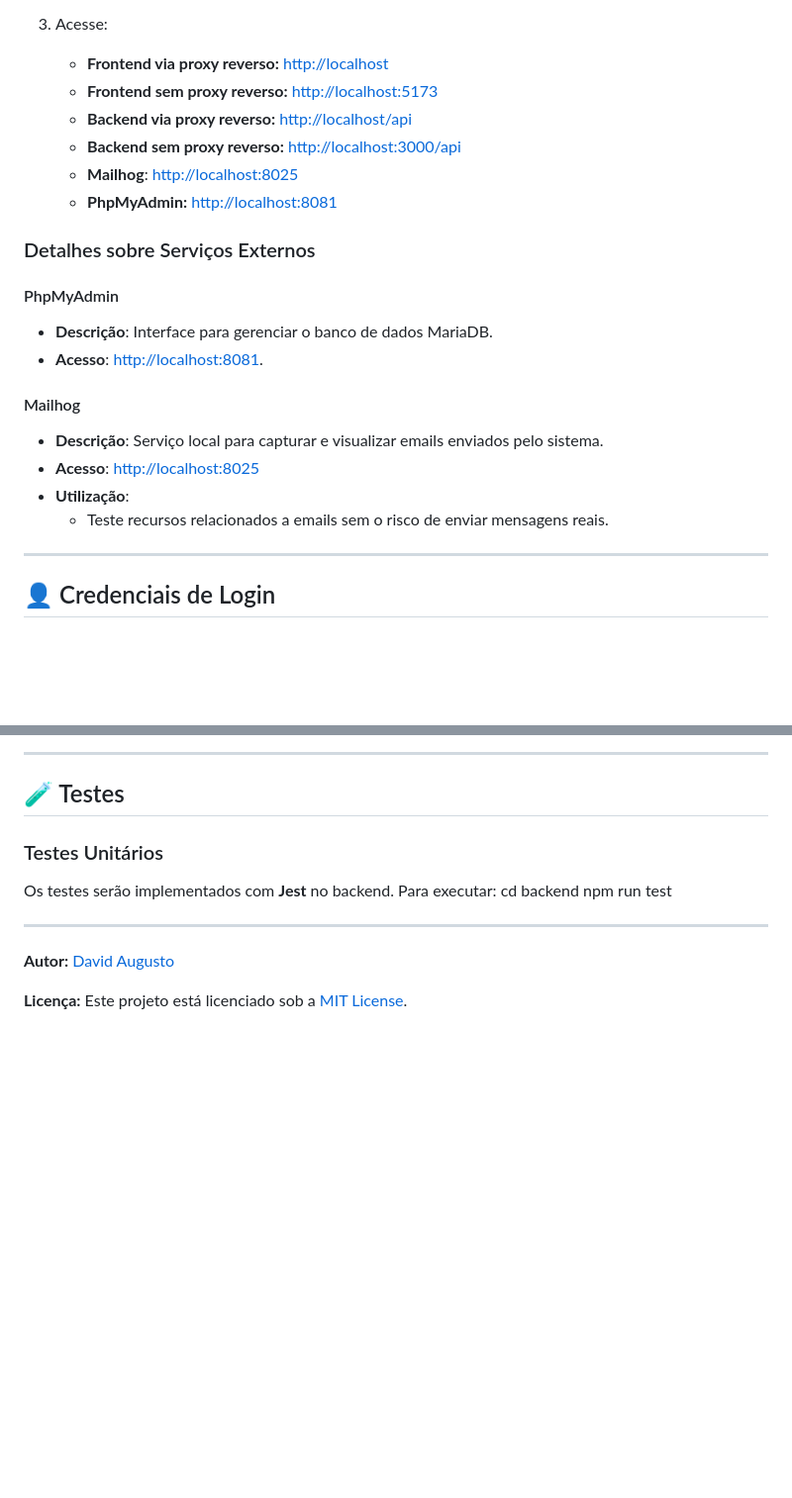
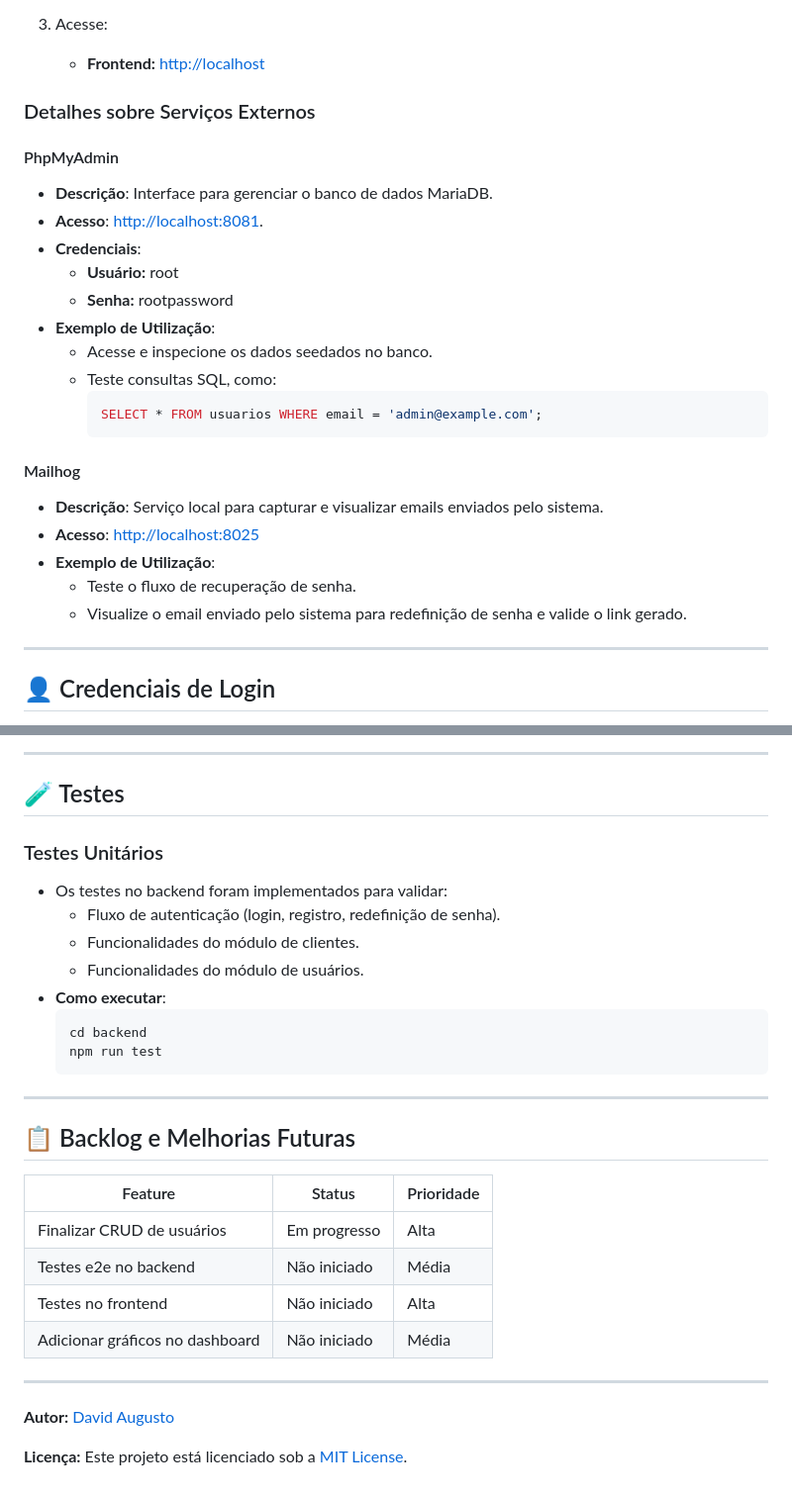
Before and after one commit to davidaugusto89/gestor-de-clientes, a Markdown page: README.md, 2 parts joined by grey strips. Shown: that part at 99% size. GitHub-like rendering; blank space fills up the shorter version.

Commit message:
docs: atualizar README.md com informações complementares

````diff
--- a/README.md
+++ b/README.md
@@ -69,25 +87,29 @@ Este é um Gestor de Clientes que utiliza **NestJS** para o backend e **VueJS**
    - Exibe os links para acesso ao frontend, backend e PhpMyAdmin.
 
 3. Acesse:
-   - **Frontend via proxy reverso:** [http://localhost](http://localhost)
-   - **Frontend sem proxy reverso:** [http://localhost:5173](http://localhost:5173)
-   - **Backend via proxy reverso:** [http://localhost/api](http://localhost/api)
-   - **Backend sem proxy reverso:** [http://localhost:3000/api](http://localhost:3000/api)
-   - **Mailhog**: [http://localhost:8025](http://localhost:8025)
-   - **PhpMyAdmin:** [http://localhost:8081](http://localhost:8081)
-
+   - **Frontend:** [http://localhost](http://localhost)
 
 ### Detalhes sobre Serviços Externos
 
 #### PhpMyAdmin
 - **Descrição**: Interface para gerenciar o banco de dados MariaDB.
 - **Acesso**: [http://localhost:8081](http://localhost:8081).
+- **Credenciais**:
+  - **Usuário:** root
+  - **Senha:** rootpassword
+- **Exemplo de Utilização**:
+  - Acesse e inspecione os dados seedados no banco.
+  - Teste consultas SQL, como:
+    ```sql
+    SELECT * FROM usuarios WHERE email = 'admin@example.com';
+    ```
 
 #### Mailhog
 - **Descrição**: Serviço local para capturar e visualizar emails enviados pelo sistema.
 - **Acesso**: [http://localhost:8025](http://localhost:8025)
-- **Utilização**:
-  - Teste recursos relacionados a emails sem o risco de enviar mensagens reais.
+- **Exemplo de Utilização**:
+  - Teste o fluxo de recuperação de senha.
+  - Visualize o email enviado pelo sistema para redefinição de senha e valide o link gerado.
 
 ---
 
@@ -221,9 +254,26 @@ Scripts auxiliares para automação ou setup do projeto (ex.: configuração ini
 ## 🧪 Testes
 
 ### Testes Unitários
-Os testes serão implementados com **Jest** no backend. Para executar:
-cd backend
-npm run test
+- Os testes no backend foram implementados para validar:
+  - Fluxo de autenticação (login, registro, redefinição de senha).
+  - Funcionalidades do módulo de clientes.
+  - Funcionalidades do módulo de usuários.
+- **Como executar**:
+  ```bash
+  cd backend
+  npm run test
+  ```
+
+---
+
+## 📋 Backlog e Melhorias Futuras
+
+| Feature                           | Status       | Prioridade |
+|-----------------------------------|--------------|------------|
+| Finalizar CRUD de usuários        | Em progresso | Alta       |
+| Testes e2e no backend             | Não iniciado | Média      |
+| Testes no frontend                | Não iniciado | Alta       |
+| Adicionar gráficos no dashboard  | Não iniciado | Média      |
 
 ---
 
````
Also changed, not shown: other parts of README.md (+29 -0 lines).
